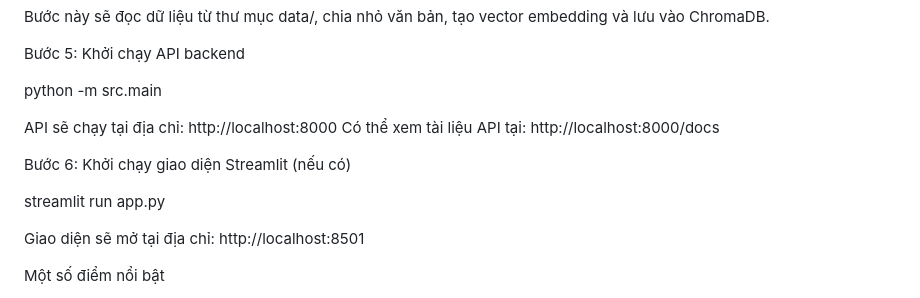
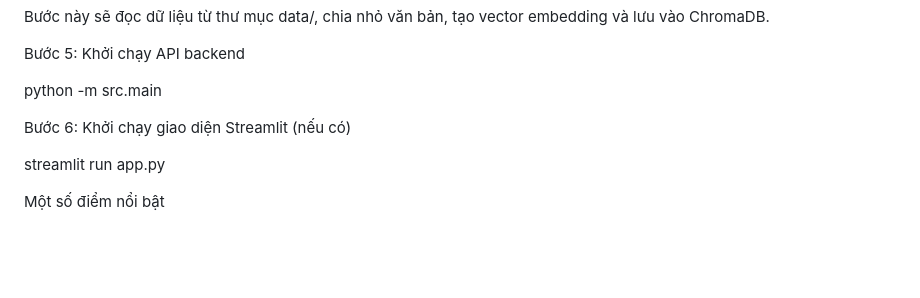
Before and after one commit to minhducdevelop/VJU_ADMISSIONS_CHATBOT, a Markdown page: README.md, the part around the change. Drawn GitHub-style; blank space fills up the shorter version.

```diff
--- a/README.md
+++ b/README.md
@@ -88,14 +88,11 @@ Bước 5: Khởi chạy API backend
 
 python -m src.main
 
-API sẽ chạy tại địa chỉ: http://localhost:8000
-Có thể xem tài liệu API tại: http://localhost:8000/docs
 
 Bước 6: Khởi chạy giao diện Streamlit (nếu có)
 
 streamlit run app.py
 
-Giao diện sẽ mở tại địa chỉ: http://localhost:8501
 
 
 Một số điểm nổi bật
```
